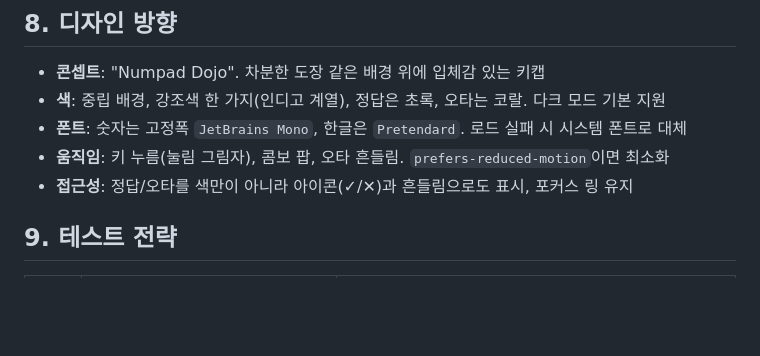
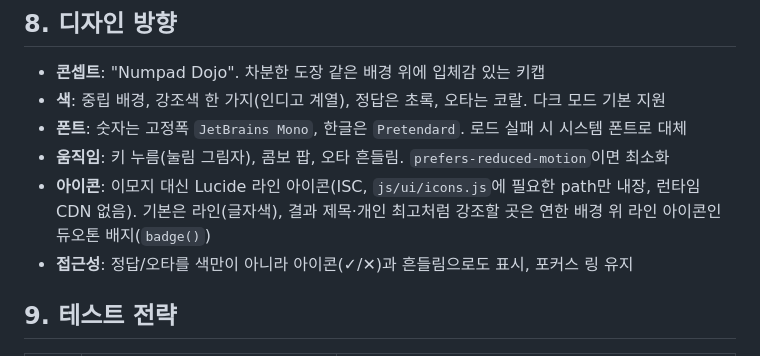
Before and after one commit to GwangWon91/Numpad, a Markdown page: docs/design.md, the part around the change. Drawn GitHub-style; blank space fills up the shorter version.

```diff
--- a/docs/design.md
+++ b/docs/design.md
@@ -211,6 +211,7 @@ tests/
 - **색**: 중립 배경, 강조색 한 가지(인디고 계열), 정답은 초록, 오타는 코랄. 다크 모드 기본 지원
 - **폰트**: 숫자는 고정폭 `JetBrains Mono`, 한글은 `Pretendard`. 로드 실패 시 시스템 폰트로 대체
 - **움직임**: 키 누름(눌림 그림자), 콤보 팝, 오타 흔들림. `prefers-reduced-motion`이면 최소화
+- **아이콘**: 이모지 대신 Lucide 라인 아이콘(ISC, `js/ui/icons.js`에 필요한 path만 내장, 런타임 CDN 없음). 기본은 라인(글자색), 결과 제목·개인 최고처럼 강조할 곳은 연한 배경 위 라인 아이콘인 듀오톤 배지(`badge()`)
 - **접근성**: 정답/오타를 색만이 아니라 아이콘(✓/✕)과 흔들림으로도 표시, 포커스 링 유지
 
 ## 9. 테스트 전략
```
Also changed, not shown: docs/feedback.md (+11 -0 lines).
